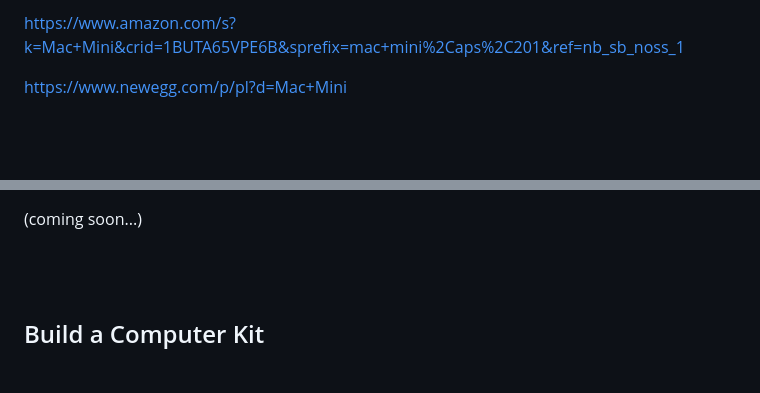
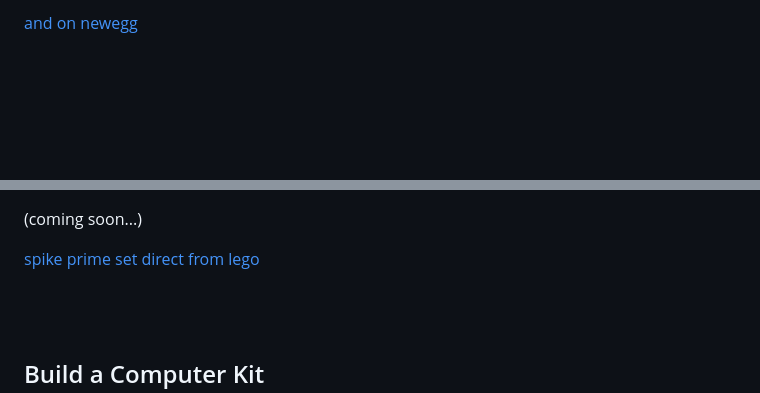
Before and after one commit to tombetthauser/thinkpad-club, a Markdown page: README.md, 2 parts joined by grey strips. GitHub-like rendering; blank space fills up the shorter version.

```diff
--- a/README.md
+++ b/README.md
@@ -59,7 +64,5 @@ Look for an M2, M3, M4 or higher. Once again used / refurbished is fine, new is
 
-https://www.amazon.com/s?k=Mac+Mini&crid=1BUTA65VPE6B&sprefix=mac+mini%2Caps%2C201&ref=nb_sb_noss_1
-
-https://www.newegg.com/p/pl?d=Mac+Mini
+[and on newegg](https://www.newegg.com/p/pl?d=Mac+Mini)
 
 <br/><br/>
 
@@ -67,4 +72,6 @@ https://www.newegg.com/p/pl?d=Mac+Mini
 (coming soon...)
+
+[spike prime set direct from lego](https://www.lego.com/en-us/product/lego-education-spike-prime-set-45678)
 
 <br/><br/>
 
```
Also changed, not shown: other parts of README.md (+16 -9 lines).
